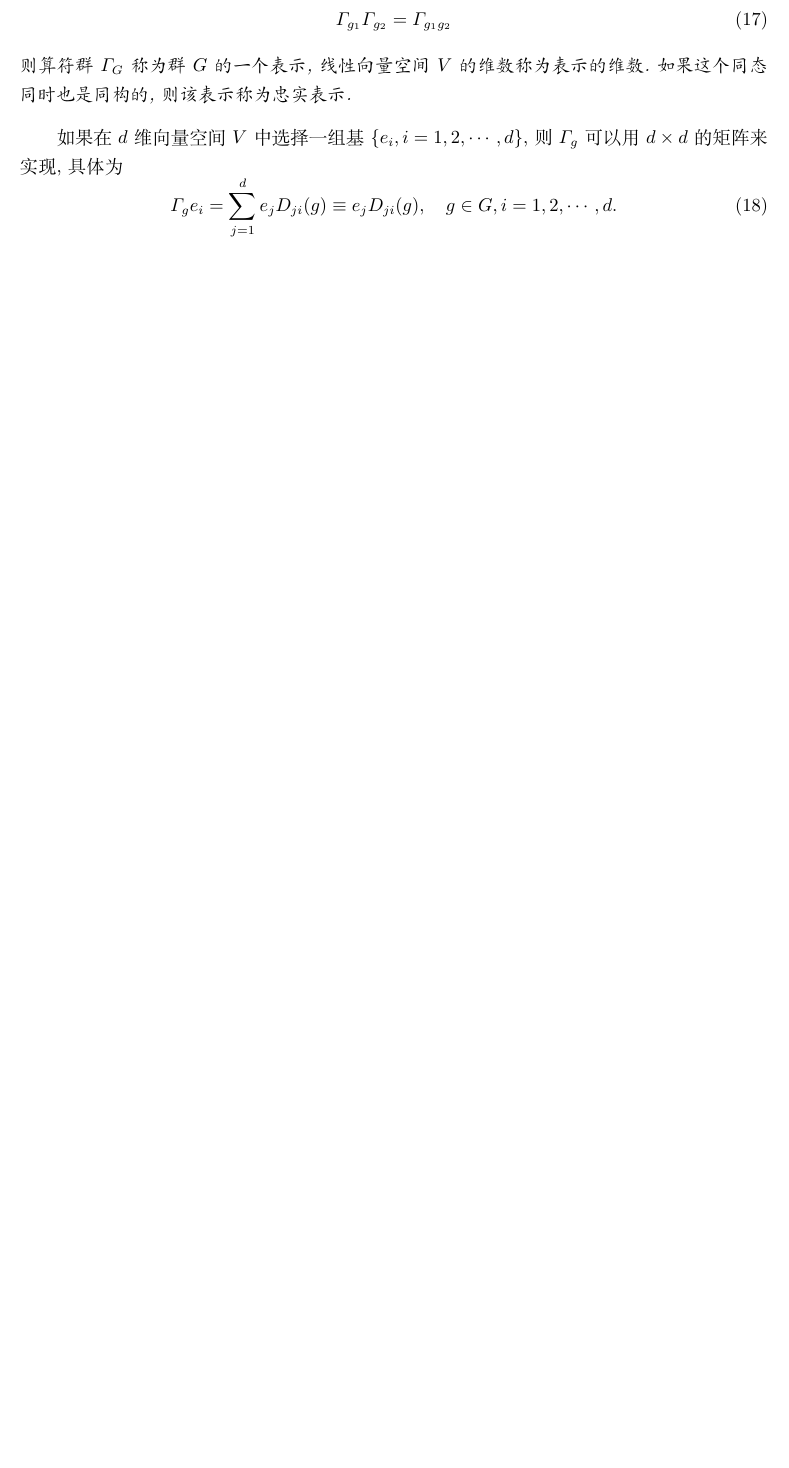
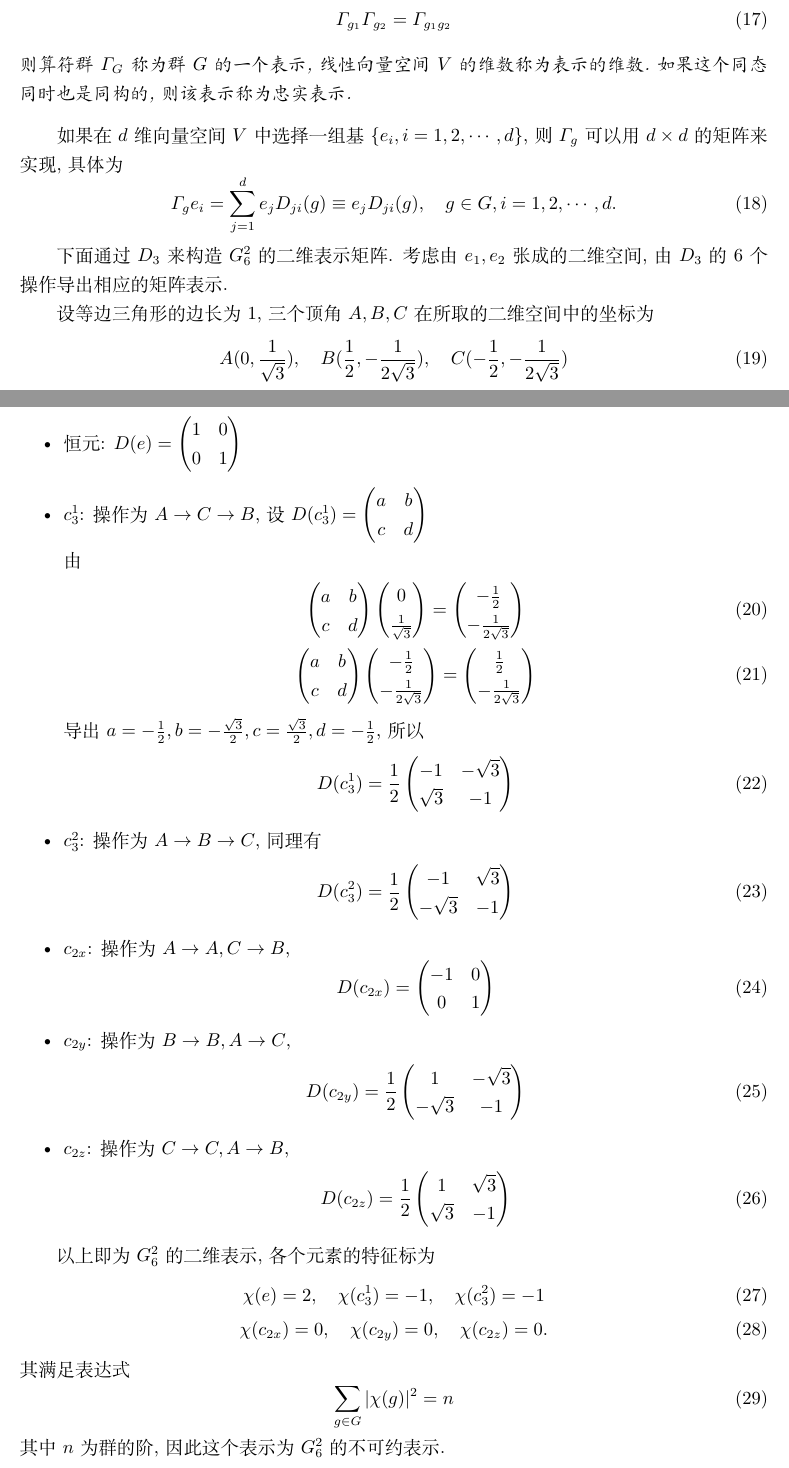
Before and after one commit to Scicomath/group-homework, a LaTeX document (group.tex): part of page 4 of 5 before the commit and two parts of pages 4 and 5 of 7 after it, the two joined at a grey line, cut so that both start at the same text, the shorter picture padded with empty space. Compiled offline with XeLaTeX.

Commit message:
写完不可约表示的正交性

```diff
--- a/group.tex
+++ b/group.tex
@@ -1,7 +1,8 @@
 \documentclass[UTF8]{ctexart}
 \usepackage{amsmath}
 \usepackage{geometry}
-
+\usepackage{bm}
+\usepackage{amssymb}
 \geometry{a4paper,left=3cm,right=3cm}
 \newtheorem{thm}{定理}
 \newtheorem{define}{定义}
@@ -187,3 +188,104 @@ g \in G \mapsto \varGamma_g \in \varGamma_G,
 \begin{equation}
 \varGamma_g e_i = \sum_{j = 1}^{d} e_j D_{ji} (g) \equiv e_j D_{ji}(g), \quad g \in G, i = 1,2, \cdots, d.
 \end{equation}
+
+下面通过$D_3$来构造$G_6^2$的二维表示矩阵. 考虑由$e_1, e_2$张成的二维空间, 由$D_3$的6个操作导出相应的矩阵表示.
+
+设等边三角形的边长为1, 三个顶角$A, B, C$在所取的二维空间中的坐标为
+\begin{equation}
+A(0, \frac{1}{\sqrt{3}}), \quad B(\frac{1}{2}, -\frac{1}{2\sqrt{3}}), \quad C(-\frac{1}{2}, -\frac{1}{2\sqrt{3}})
+\end{equation}
+
+\begin{itemize}
+\item 恒元: $D(e) =
+  \begin{pmatrix}
+    1 & 0 \\
+    0 & 1
+  \end{pmatrix}
+$
+\item $c_3^1$: 操作为$A\rightarrow C\rightarrow B$, 设$D(c_3^1) =
+  \begin{pmatrix}
+    a & b \\
+    c & d
+  \end{pmatrix}
+$
+
+由
+\begin{gather}
+  \begin{pmatrix}
+    a & b \\
+    c & d
+  \end{pmatrix}
+  \begin{pmatrix}
+    0 \\
+    \frac{1}{\sqrt{3}}
+  \end{pmatrix} =
+  \begin{pmatrix}
+    -\frac{1}{2} \\
+    -\frac{1}{2\sqrt{3}}
+  \end{pmatrix} \\
+  \begin{pmatrix}
+    a & b\\
+    c & d
+  \end{pmatrix}
+  \begin{pmatrix}
+    -\frac{1}{2} \\
+    -\frac{1}{2\sqrt{3}}
+  \end{pmatrix} =
+  \begin{pmatrix}
+    \frac{1}{2}\\
+    -\frac{1}{2\sqrt{3}}
+  \end{pmatrix}
+\end{gather}
+导出$a = -\frac{1}{2}, b = -\frac{\sqrt{3}}{2}, c = \frac{\sqrt{3}}{2}, d = -\frac{1}{2}$, 所以
+\begin{equation}
+  D(c_3^1) = \frac{1}{2}
+  \begin{pmatrix}
+    -1 & -\sqrt{3} \\
+    \sqrt{3} & -1
+  \end{pmatrix}
+\end{equation}
+\item $c_3^2$: 操作为$A\rightarrow B\rightarrow C$, 同理有
+  \begin{equation}
+    D(c_3^2) = \frac{1}{2}
+    \begin{pmatrix}
+      -1 & \sqrt{3} \\
+      -\sqrt{3} & -1
+    \end{pmatrix}
+  \end{equation}
+\item $c_{2x}$: 操作为$A \rightarrow A, C \rightarrow B$,
+  \begin{equation}
+    D(c_{2x}) =
+    \begin{pmatrix}
+      -1 & 0 \\
+      0 & 1
+    \end{pmatrix}
+  \end{equation}
+\item $c_{2y}$: 操作为$B \rightarrow B, A \rightarrow C$,
+  \begin{equation}
+    D(c_{2y}) = \frac{1}{2}
+    \begin{pmatrix}
+      1 & -\sqrt{3} \\
+      -\sqrt{3} & -1
+    \end{pmatrix}
+  \end{equation}
+\item $c_{2z}$: 操作为$C \rightarrow C, A \rightarrow B$,
+  \begin{equation}
+    D(c_{2z}) = \frac{1}{2}
+    \begin{pmatrix}
+      1 & \sqrt{3} \\
+      \sqrt{3} & -1
+    \end{pmatrix}
+  \end{equation}
+\end{itemize}
+
+以上即为$G_6^2$的二维表示, 各个元素的特征标为
+\begin{gather}
+  \chi (e) = 2, \quad \chi (c_3^1) = -1, \quad \chi (c_3^2) = -1 \\
+  \chi (c_{2x}) = 0, \quad \chi (c_{2y}) = 0, \quad \chi (c_{2z}) = 0.
+\end{gather}
+其满足表达式
+\begin{equation}
+  \sum_{g\in G} |\chi (g)|^2 = n
+\end{equation}
+其中$n$为群的阶, 因此这个表示为$G_6^2$的不可约表示.
```
Also changed, not shown: group.pdf, group.tex (67 more changed lines).
